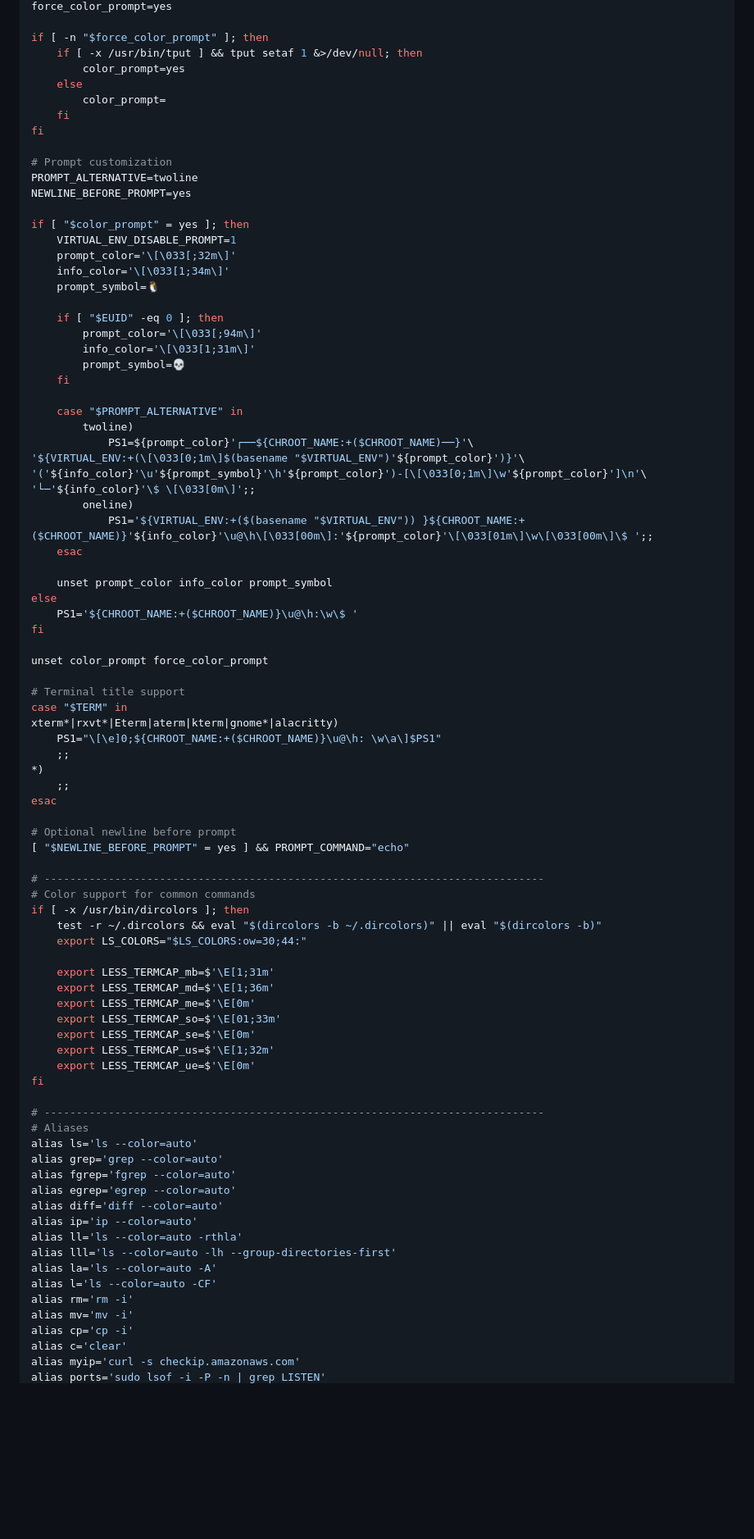
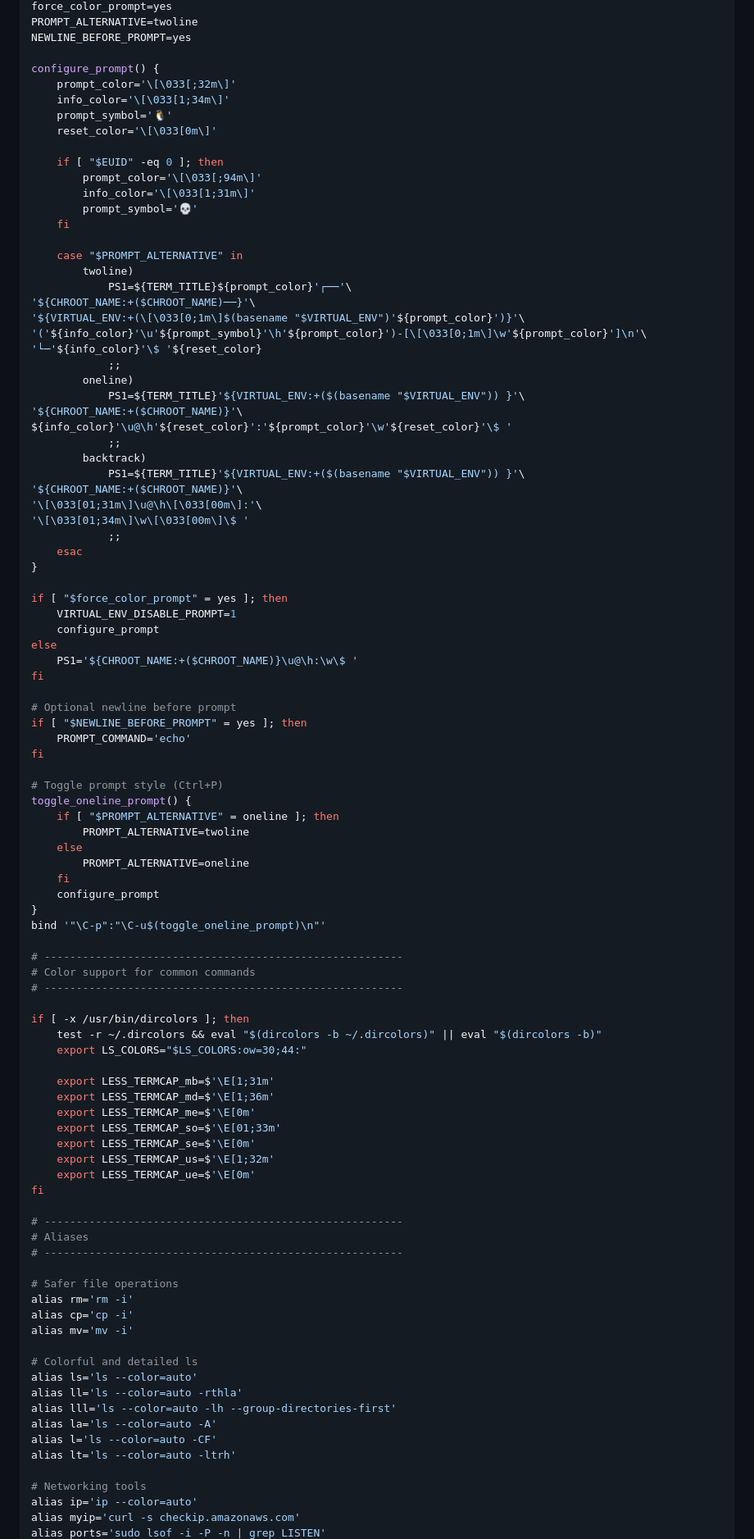
Before and after one commit to RyanEric007/EverydayConfigs, a Markdown page: RHEL/Fedora.md, the part around one of its changes. Shown at 82% size. Rendered like a GitHub page; blank space fills up the shorter version.

Commit message:
updated fedora config

```diff
--- a/RHEL/Fedora.md
+++ b/RHEL/Fedora.md
@@ -71,60 +98,68 @@ esac
 force_color_prompt=yes
-
-if [ -n "$force_color_prompt" ]; then
-    if [ -x /usr/bin/tput ] && tput setaf 1 &>/dev/null; then
-        color_prompt=yes
-    else
-        color_prompt=
-    fi
-fi
-
-# Prompt customization
 PROMPT_ALTERNATIVE=twoline
 NEWLINE_BEFORE_PROMPT=yes
 
-if [ "$color_prompt" = yes ]; then
-    VIRTUAL_ENV_DISABLE_PROMPT=1
+configure_prompt() {
     prompt_color='\[\033[;32m\]'
     info_color='\[\033[1;34m\]'
-    prompt_symbol=🐧
+    prompt_symbol='🐧'
+    reset_color='\[\033[0m\]'
 
     if [ "$EUID" -eq 0 ]; then
         prompt_color='\[\033[;94m\]'
         info_color='\[\033[1;31m\]'
-        prompt_symbol=💀
+        prompt_symbol='💀'
     fi
 
     case "$PROMPT_ALTERNATIVE" in
         twoline)
-            PS1=${prompt_color}'┌──${CHROOT_NAME:+($CHROOT_NAME)──}'\
+            PS1=${TERM_TITLE}${prompt_color}'┌──'\
+'${CHROOT_NAME:+($CHROOT_NAME)──}'\
 '${VIRTUAL_ENV:+(\[\033[0;1m\]$(basename "$VIRTUAL_ENV")'${prompt_color}')}'\
 '('${info_color}'\u'${prompt_symbol}'\h'${prompt_color}')-[\[\033[0;1m\]\w'${prompt_color}']\n'\
-'└─'${info_color}'\$ \[\033[0m\]';;
+'└─'${info_color}'\$ '${reset_color}
+            ;;
         oneline)
-            PS1='${VIRTUAL_ENV:+($(basename "$VIRTUAL_ENV")) }${CHROOT_NAME:+($CHROOT_NAME)}'${info_color}'\u@\h\[\033[00m\]:'${prompt_color}'\[\033[01m\]\w\[\033[00m\]\$ ';;
+            PS1=${TERM_TITLE}'${VIRTUAL_ENV:+($(basename "$VIRTUAL_ENV")) }'\
+'${CHROOT_NAME:+($CHROOT_NAME)}'\
+${info_color}'\u@\h'${reset_color}':'${prompt_color}'\w'${reset_color}'\$ '
+            ;;
+        backtrack)
+            PS1=${TERM_TITLE}'${VIRTUAL_ENV:+($(basename "$VIRTUAL_ENV")) }'\
+'${CHROOT_NAME:+($CHROOT_NAME)}'\
+'\[\033[01;31m\]\u@\h\[\033[00m\]:'\
+'\[\033[01;34m\]\w\[\033[00m\]\$ '
+            ;;
     esac
+}
 
-    unset prompt_color info_color prompt_symbol
+if [ "$force_color_prompt" = yes ]; then
+    VIRTUAL_ENV_DISABLE_PROMPT=1
+    configure_prompt
 else
     PS1='${CHROOT_NAME:+($CHROOT_NAME)}\u@\h:\w\$ '
 fi
 
-unset color_prompt force_color_prompt
+# Optional newline before prompt
+if [ "$NEWLINE_BEFORE_PROMPT" = yes ]; then
+    PROMPT_COMMAND='echo'
+fi
 
-# Terminal title support
-case "$TERM" in
-xterm*|rxvt*|Eterm|aterm|kterm|gnome*|alacritty)
-    PS1="\[\e]0;${CHROOT_NAME:+($CHROOT_NAME)}\u@\h: \w\a\]$PS1"
-    ;;
-*)
-    ;;
-esac
+# Toggle prompt style (Ctrl+P)
+toggle_oneline_prompt() {
+    if [ "$PROMPT_ALTERNATIVE" = oneline ]; then
+        PROMPT_ALTERNATIVE=twoline
+    else
+        PROMPT_ALTERNATIVE=oneline
+    fi
+    configure_prompt
+}
+bind '"\C-p":"\C-u$(toggle_oneline_prompt)\n"'
 
-# Optional newline before prompt
-[ "$NEWLINE_BEFORE_PROMPT" = yes ] && PROMPT_COMMAND="echo"
+# --------------------------------------------------------
+# Color support for common commands
+# --------------------------------------------------------
 
-# ------------------------------------------------------------------------------
-# Color support for common commands
 if [ -x /usr/bin/dircolors ]; then
     test -r ~/.dircolors && eval "$(dircolors -b ~/.dircolors)" || eval "$(dircolors -b)"
     export LS_COLORS="$LS_COLORS:ow=30;44:"
@@ -138,21 +173,24 @@ if [ -x /usr/bin/dircolors ]; then
     export LESS_TERMCAP_ue=$'\E[0m'
 fi
 
-# ------------------------------------------------------------------------------
+# --------------------------------------------------------
 # Aliases
+# --------------------------------------------------------
+
+# Safer file operations
+alias rm='rm -i'
+alias cp='cp -i'
+alias mv='mv -i'
+
+# Colorful and detailed ls
 alias ls='ls --color=auto'
-alias grep='grep --color=auto'
-alias fgrep='fgrep --color=auto'
-alias egrep='egrep --color=auto'
-alias diff='diff --color=auto'
-alias ip='ip --color=auto'
 alias ll='ls --color=auto -rthla'
 alias lll='ls --color=auto -lh --group-directories-first'
 alias la='ls --color=auto -A'
 alias l='ls --color=auto -CF'
-alias rm='rm -i'
-alias mv='mv -i'
-alias cp='cp -i'
-alias c='clear'
+alias lt='ls --color=auto -ltrh'
+
+# Networking tools
+alias ip='ip --color=auto'
 alias myip='curl -s checkip.amazonaws.com'
 alias ports='sudo lsof -i -P -n | grep LISTEN'
```
Also changed, not shown: other parts of RHEL/Fedora.md (+93 -22 lines).
